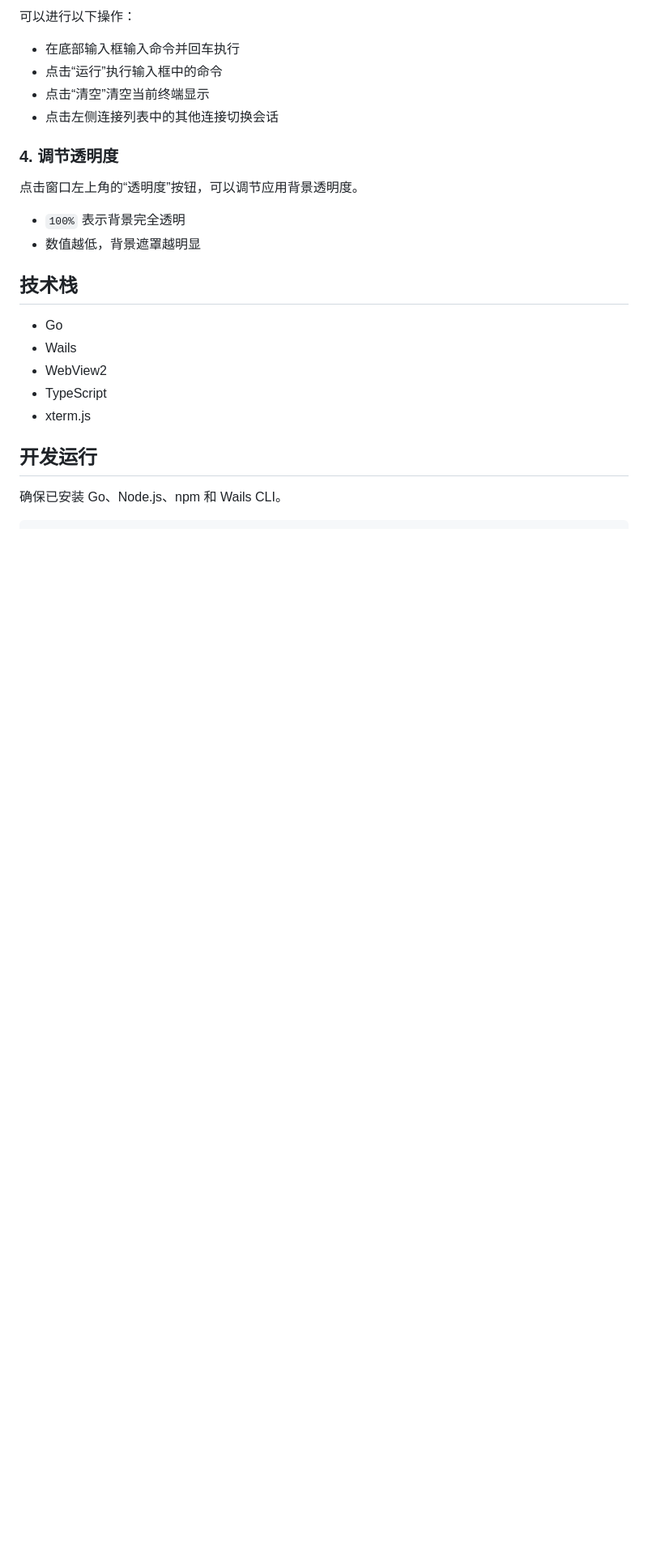
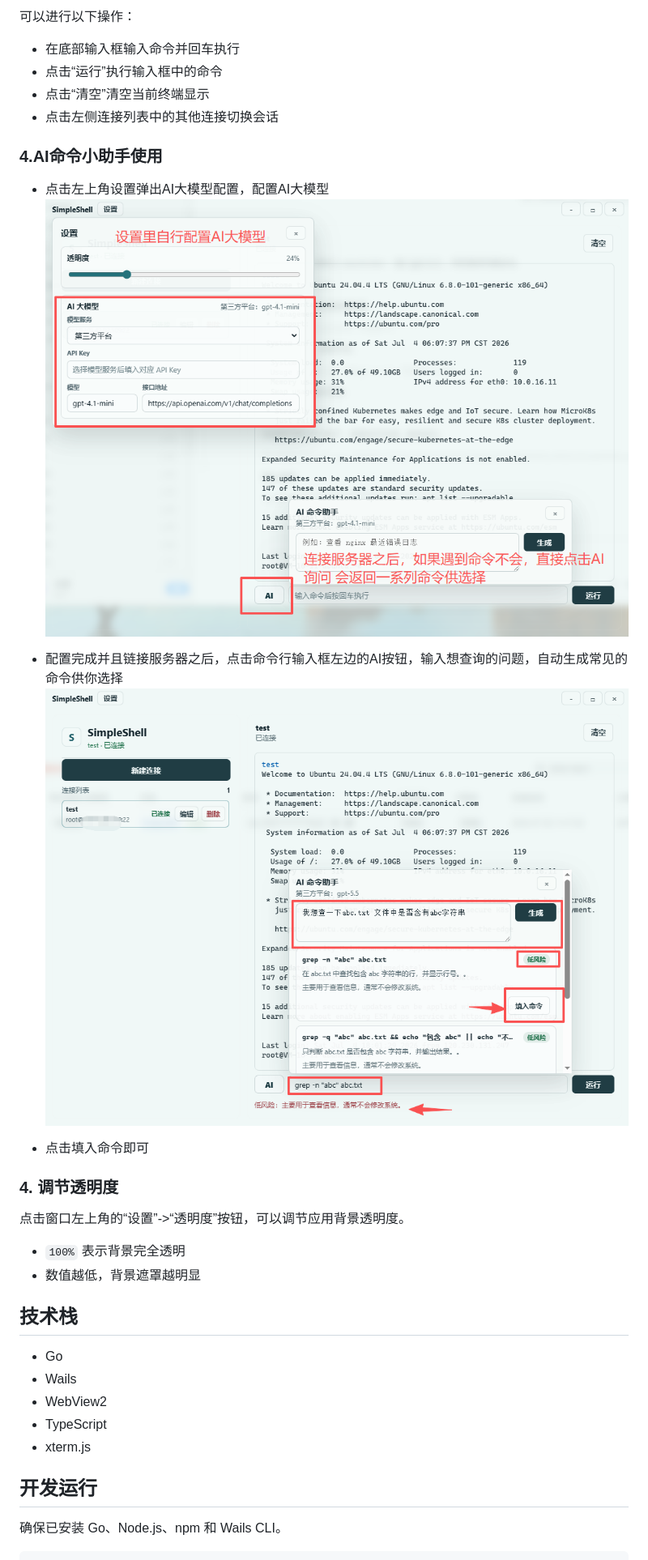
Before and after one commit to LayneChai/SimpleShell, a Markdown page: README.md, the part around the change. Shown at 81% size. Drawn GitHub-style; pictures changed too: docs/images/AI小助手启动.png (added), docs/images/AI生成结果.png (added); blank space fills up the shorter version.

```diff
--- a/README.md
+++ b/README.md
@@ -53,9 +53,19 @@ SimpleShell 是一个基于 Go 和 Wails 的 Windows SSH 客户端。前端使
 - 点击“清空”清空当前终端显示
 - 点击左侧连接列表中的其他连接切换会话
 
+### 4.AI命令小助手使用
+
+- 点击左上角设置弹出AI大模型配置，配置AI大模型
+![AI小助手启动](docs/images/AI小助手启动.png)
+
+- 配置完成并且链接服务器之后，点击命令行输入框左边的AI按钮，输入想查询的问题，自动生成常见的命令供你选择
+![AI生成结果](docs/images/AI生成结果.png)
+
+- 点击填入命令即可
+
 ### 4. 调节透明度
 
-点击窗口左上角的“透明度”按钮，可以调节应用背景透明度。
+点击窗口左上角的“设置”->“透明度”按钮，可以调节应用背景透明度。
 
 - `100%` 表示背景完全透明
 - 数值越低，背景遮罩越明显
```
Also changed, not shown: 6 other files.
